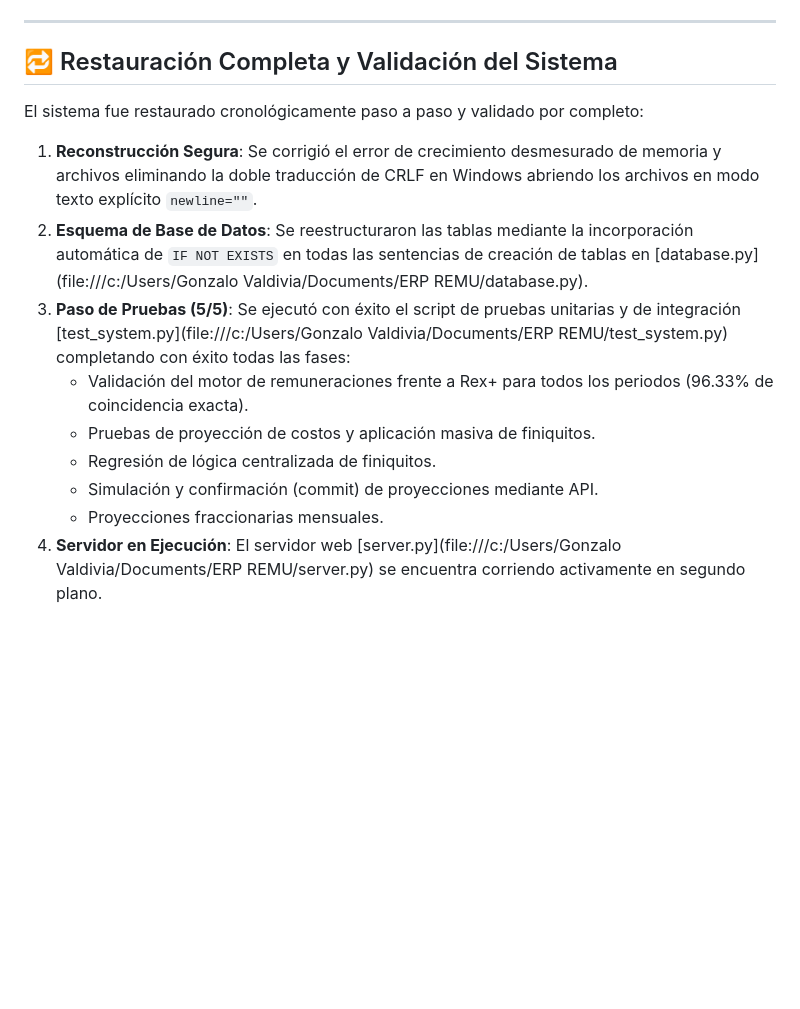
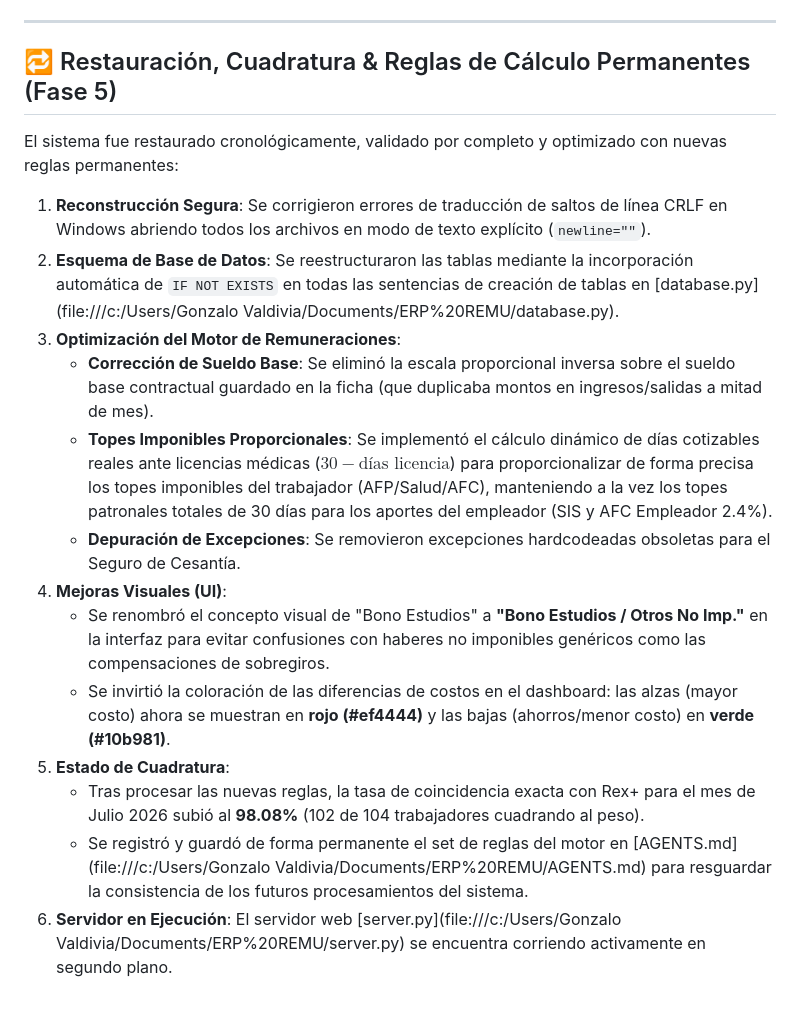
Before and after one commit to gvaldiviat/ERP-REMU, a Markdown page: walkthrough.md, the part around the change. Rendered like a GitHub page; blank space fills up the shorter version.

Commit message:
Update walkthrough.md with Phase 5 implementation and cuadratura results

```diff
--- a/walkthrough.md
+++ b/walkthrough.md
@@ -48,15 +48,19 @@ Añadimos e integramos un caso de prueba automatizado completo `test_reportes_fi
 
 ---
 
-## 🔁 Restauración Completa y Validación del Sistema
+## 🔁 Restauración, Cuadratura & Reglas de Cálculo Permanentes (Fase 5)
 
-El sistema fue restaurado cronológicamente paso a paso y validado por completo:
-1. **Reconstrucción Segura**: Se corrigió el error de crecimiento desmesurado de memoria y archivos eliminando la doble traducción de CRLF en Windows abriendo los archivos en modo texto explícito `newline=""`.
-2. **Esquema de Base de Datos**: Se reestructuraron las tablas mediante la incorporación automática de `IF NOT EXISTS` en todas las sentencias de creación de tablas en [database.py](file:///c:/Users/Gonzalo Valdivia/Documents/ERP REMU/database.py).
-3. **Paso de Pruebas (5/5)**: Se ejecutó con éxito el script de pruebas unitarias y de integración [test_system.py](file:///c:/Users/Gonzalo Valdivia/Documents/ERP REMU/test_system.py) completando con éxito todas las fases:
-   - Validación del motor de remuneraciones frente a Rex+ para todos los periodos (96.33% de coincidencia exacta).
-   - Pruebas de proyección de costos y aplicación masiva de finiquitos.
-   - Regresión de lógica centralizada de finiquitos.
-   - Simulación y confirmación (commit) de proyecciones mediante API.
-   - Proyecciones fraccionarias mensuales.
-4. **Servidor en Ejecución**: El servidor web [server.py](file:///c:/Users/Gonzalo Valdivia/Documents/ERP REMU/server.py) se encuentra corriendo activamente en segundo plano.
+El sistema fue restaurado cronológicamente, validado por completo y optimizado con nuevas reglas permanentes:
+1. **Reconstrucción Segura**: Se corrigieron errores de traducción de saltos de línea CRLF en Windows abriendo todos los archivos en modo de texto explícito (`newline=""`).
+2. **Esquema de Base de Datos**: Se reestructuraron las tablas mediante la incorporación automática de `IF NOT EXISTS` en todas las sentencias de creación de tablas en [database.py](file:///c:/Users/Gonzalo Valdivia/Documents/ERP%20REMU/database.py).
+3. **Optimización del Motor de Remuneraciones**:
+   - **Corrección de Sueldo Base**: Se eliminó la escala proporcional inversa sobre el sueldo base contractual guardado en la ficha (que duplicaba montos en ingresos/salidas a mitad de mes).
+   - **Topes Imponibles Proporcionales**: Se implementó el cálculo dinámico de días cotizables reales ante licencias médicas ($30 - \text{días licencia}$) para proporcionalizar de forma precisa los topes imponibles del trabajador (AFP/Salud/AFC), manteniendo a la vez los topes patronales totales de 30 días para los aportes del empleador (SIS y AFC Empleador 2.4%).
+   - **Depuración de Excepciones**: Se removieron excepciones hardcodeadas obsoletas para el Seguro de Cesantía.
+4. **Mejoras Visuales (UI)**:
+   - Se renombró el concepto visual de "Bono Estudios" a **"Bono Estudios / Otros No Imp."** en la interfaz para evitar confusiones con haberes no imponibles genéricos como las compensaciones de sobregiros.
+   - Se invirtió la coloración de las diferencias de costos en el dashboard: las alzas (mayor costo) ahora se muestran en **rojo (#ef4444)** y las bajas (ahorros/menor costo) en **verde (#10b981)**.
+5. **Estado de Cuadratura**:
+   - Tras procesar las nuevas reglas, la tasa de coincidencia exacta con Rex+ para el mes de Julio 2026 subió al **98.08%** (102 de 104 trabajadores cuadrando al peso).
+   - Se registró y guardó de forma permanente el set de reglas del motor en [AGENTS.md](file:///c:/Users/Gonzalo Valdivia/Documents/ERP%20REMU/AGENTS.md) para resguardar la consistencia de los futuros procesamientos del sistema.
+6. **Servidor en Ejecución**: El servidor web [server.py](file:///c:/Users/Gonzalo Valdivia/Documents/ERP%20REMU/server.py) se encuentra corriendo activamente en segundo plano.
```
